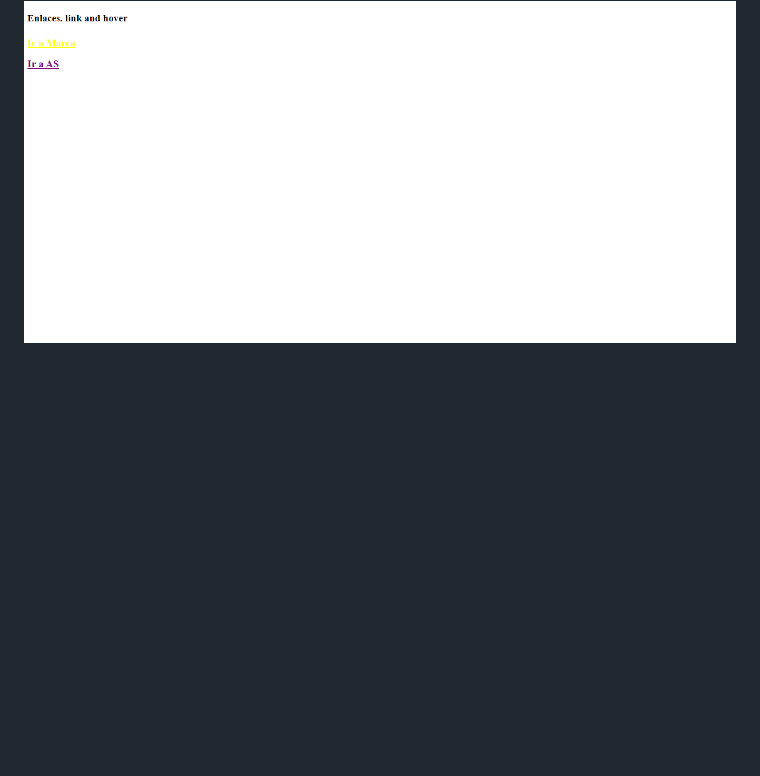
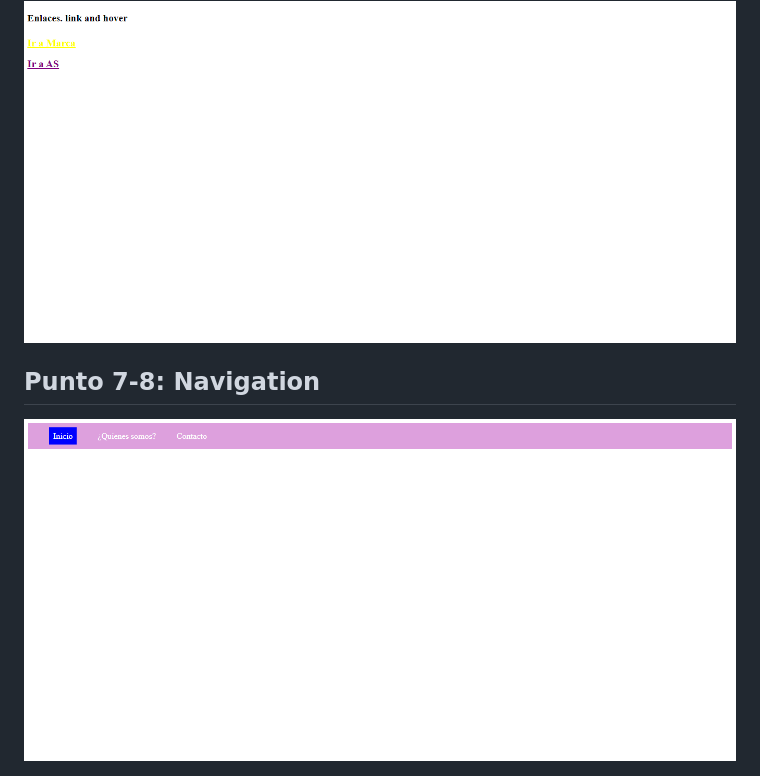
Before and after one commit to DayanaPolanco/taller-9-full-stack, a Markdown page: README.md, the part around the change. Drawn GitHub-style; pictures changed too: public/images/navigation.png (added); blank space fills up the shorter version.

Commit message:
Finalización punto 7-8

```diff
--- a/README.md
+++ b/README.md
@@ -19,3 +19,6 @@
 
 <h2>Punto 6: Links</h2>
 <img src="./public/images/links.png" alt="css">
+
+<h2>Punto 7-8: Navigation</h2>
+<img src="./public/images/navigation.png" alt="css">
```
Also changed, not shown: 2 other files.
